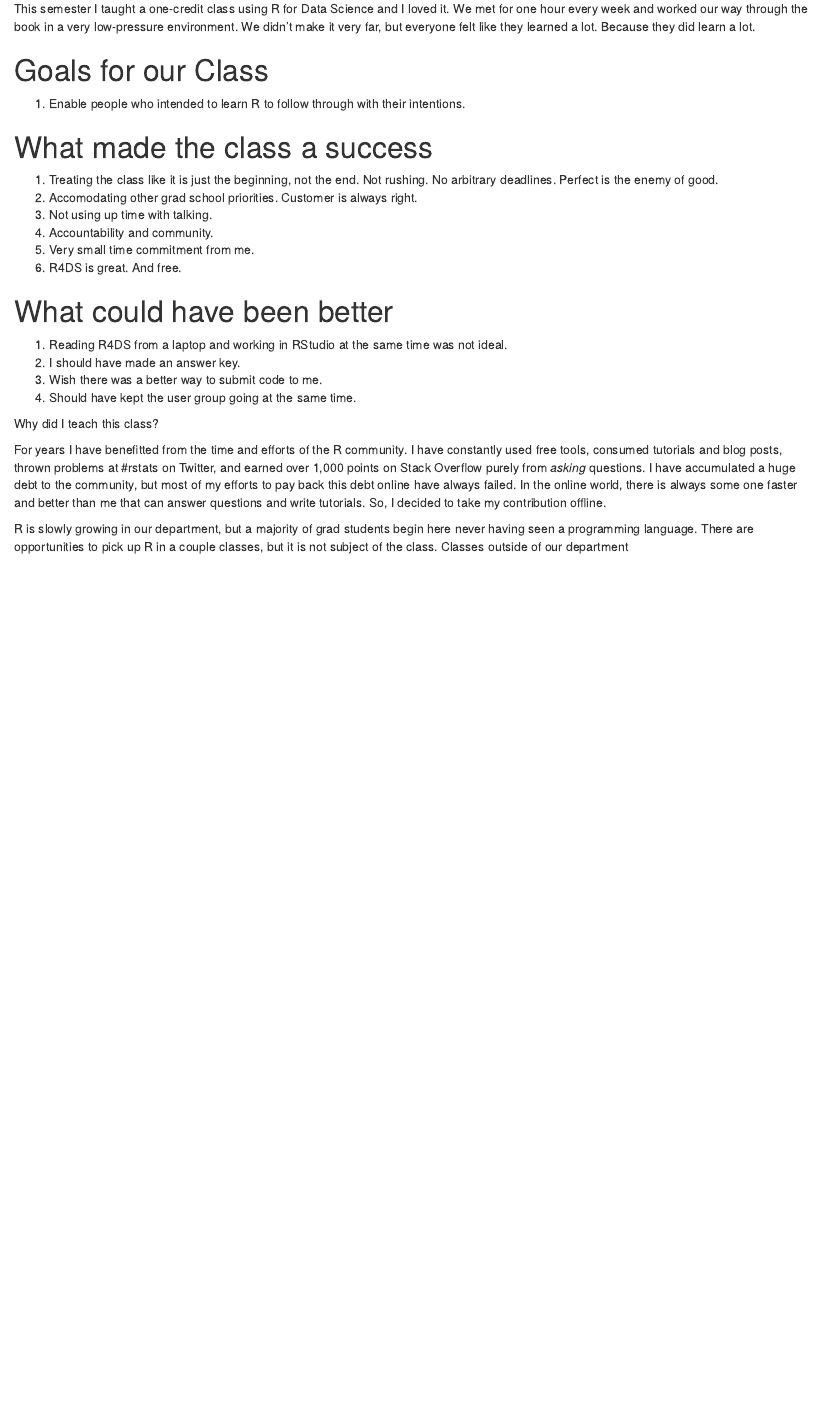
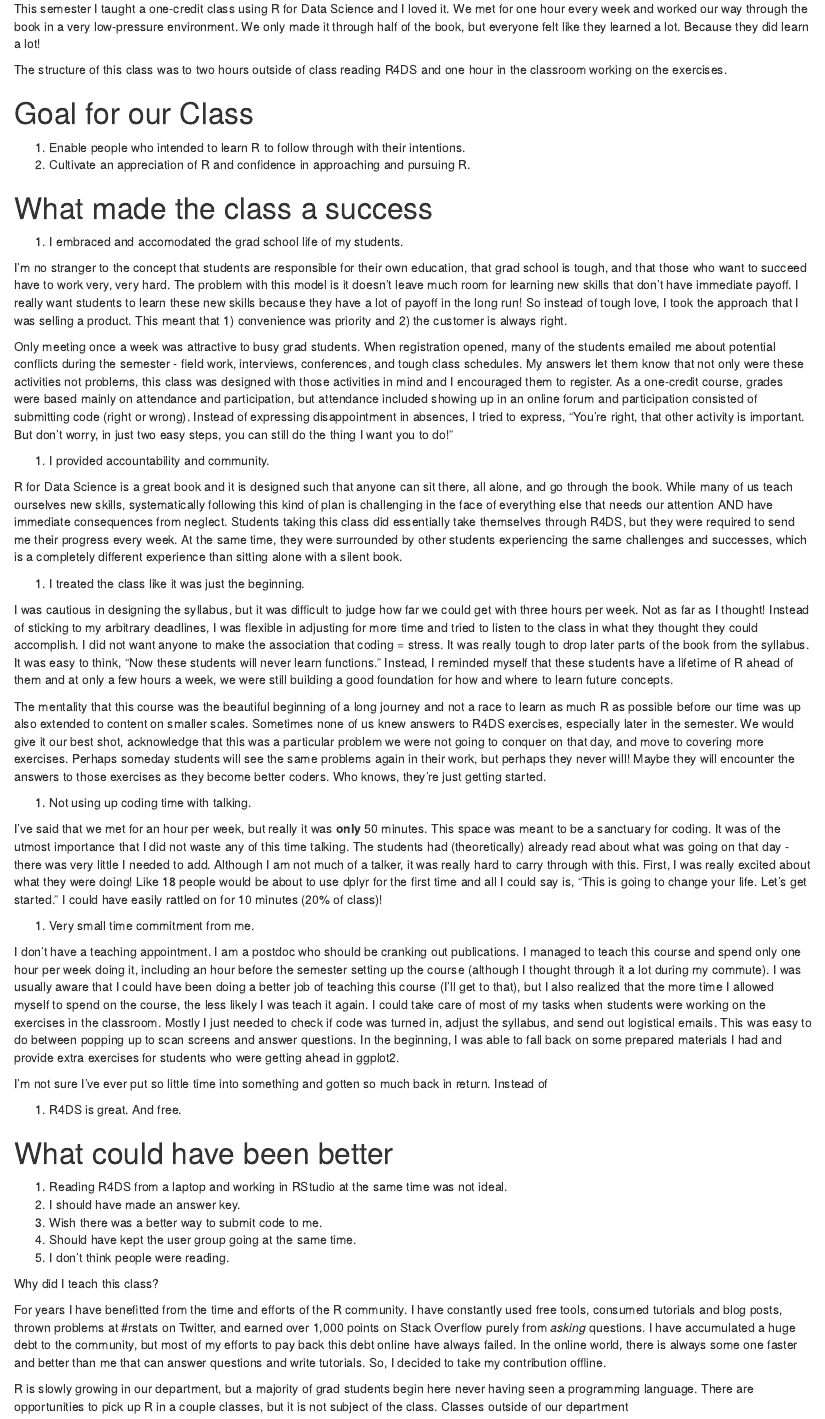
Before and after one commit to Ranae/AGRON_R4DS, an R Markdown document (blog.Rmd): the page in a window 1100 px wide, from 180 px down. Rendered offline with R 4.5, knitr and Pandoc, with nearby package versions.

Commit message:
I guess I really am going ahead with this blog

```diff
--- a/blog.Rmd
+++ b/blog.Rmd
@@ -11,23 +11,44 @@ knitr::opts_chunk$set(echo = TRUE)
 
 ## R Markdown
 
-This semester I taught a one-credit class using R for Data Science and I loved it. We met for one hour every week and worked our way through the book in a very low-pressure environment. We didn't make it very far, but everyone felt like they learned a lot. Because they did learn a lot.
+This semester I taught a one-credit class using R for Data Science and I loved it. We met for one hour every week and worked our way through the book in a very low-pressure environment. We only made it through half of the book, but everyone felt like they learned a lot. Because they did learn a lot!
 
-# Goals for our Class
+The structure of this class was to two hours outside of class reading R4DS and one hour in the classroom working on the exercises.
+
+# Goal for our Class
 
 1. Enable people who intended to learn R to follow through with their intentions.
+1. Cultivate an appreciation of R and confidence in approaching and pursuing R.
 
 # What made the class a success
 
-1. Treating the class like it is just the beginning, not the end.
-   Not rushing.
-   No arbitrary deadlines.
-   Perfect is the enemy of good.
-1. Accomodating other grad school priorities.
-   Customer is always right.
-1. Not using up time with talking.
-1. Accountability and community.
+1. I embraced and accomodated the grad school life of my students.
+
+I'm no stranger to the concept that students are responsible for their own education, that grad school is tough, and that those who want to succeed have to work very, very hard. The problem with this model is it doesn't leave much room for learning new skills that don't have immediate payoff. I really want students to learn these new skills because they have a lot of payoff in the long run! So instead of tough love, I took the approach that I was selling a product. This meant that 1) convenience was priority and 2) the customer is always right.
+
+Only meeting once a week was attractive to busy grad students. When registration opened, many of the students emailed me about potential conflicts during the semester - field work, interviews, conferences, and tough class schedules. My answers let them know that not only were these activities not problems, this class was designed with those activities in mind and I encouraged them to register. As a one-credit course, grades were based mainly on attendance and participation, but attendance included showing up in an online forum and participation consisted of submitting code (right or wrong). Instead of expressing disappointment in absences, I tried to express, "You're right, that other activity is important. But don't worry, in just two easy steps, you can still do the thing I want you to do!"
+
+1. I provided accountability and community.
+
+R for Data Science is a great book and it is designed such that anyone can sit there, all alone, and go through the book. While many of us teach ourselves new skills, systematically following this kind of plan is challenging in the face of everything else that needs our attention AND have immediate consequences from neglect. Students taking this class did essentially take themselves through R4DS, but they were required to send me their progress every week. At the same time, they were surrounded by other students experiencing the same challenges and successes, which is a completely different experience than sitting alone with a silent book.
+
+
+1. I treated the class like it was just the beginning.
+
+I was cautious in designing the syllabus, but it was difficult to judge how far we could get with three hours per week. Not as far as I thought! Instead of sticking to my arbitrary deadlines, I was flexible in adjusting for more time and tried to listen to the class in what they thought they could accomplish. I did not want anyone to make the association that coding = stress. It was really tough to drop later parts of the book from the syllabus. It was easy to think, "Now these students will never learn functions." Instead, I reminded myself that these students have a lifetime of R ahead of them and at only a few hours a week, we were still building a good foundation for how and where to learn future concepts.
+
+The mentality that this course was the beautiful beginning of a long journey and not a race to learn as much R as possible before our time was up also extended to content on smaller scales. Sometimes none of us knew answers to R4DS exercises, especially later in the semester. We would give it our best shot, acknowledge that this was a particular problem we were not going to conquer on that day, and move to covering more exercises. Perhaps someday students will see the same problems again in their work, but perhaps they never will! Maybe they will encounter the answers to those exercises as they become better coders. Who knows, they're just getting started.
+
+1. Not using up coding time with talking.
+
+I've said that we met for an hour per week, but really it was **only** 50 minutes. This space was meant to be a sanctuary for coding.  It was of the utmost importance that I did not waste any of this time talking. The students had (theoretically) already read about what was going on that day - there was very little I needed to add. Although I am not much of a talker, it was really hard to carry through with this. First, I was really excited about what they were doing! Like 18 people would be about to use dplyr for the first time and all I could say is, "This is going to change your life. Let's get started." I could have easily rattled on for 10 minutes (20% of class)!
+
 1. Very small time commitment from me.
+
+I don't have a teaching appointment. I am a postdoc who should be cranking out publications. I managed to teach this course and spend only one hour per week doing it, including an hour before the semester setting up the course (although I thought through it a lot during my commute). I was usually aware that I could have been doing a better job of teaching this course (I'll get to that), but I also realized that the more time I allowed myself to spend on the course, the less likely I was teach it again. I could take care of most of my tasks when students were working on the exercises in the classroom. Mostly I just needed to check if code was turned in, adjust the syllabus, and send out logistical emails. This was easy to do between popping up to scan screens and answer questions. In the beginning, I was able to fall back on some prepared materials I had and provide extra exercises for students who were getting ahead in ggplot2.
+
+I'm not sure I've ever put so little time into something and gotten so much back in return. Instead of
+
 1. R4DS is great. And free.
 
 #  What could have been better
@@ -36,6 +57,7 @@ This semester I taught a one-credit class using R for Data Science and I loved i
 1. I should have made an answer key.
 1. Wish there was a better way to submit code to me.
 1. Should have kept the user group going at the same time.
+1. I don't think people were reading.
 
 Why did I teach this class?
 
```
